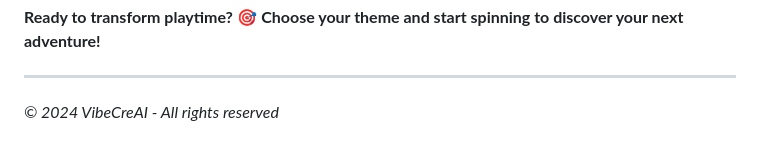
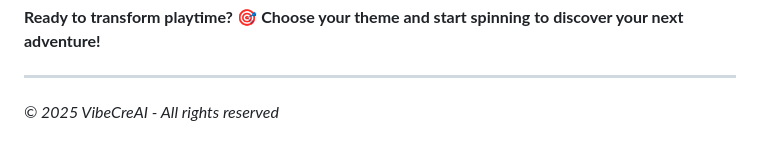
Before and after one commit to VibeCreAI/SPIN2PICK, a Markdown page: README.md, the part around the change. GitHub-like rendering.

Commit message:
Readme - lincence text

```diff
--- a/README.md
+++ b/README.md
@@ -246,4 +246,4 @@ Muted, classic tones for a timeless aesthetic
 
 ---
 
-*© 2024 VibeCreAI - All rights reserved*
+*© 2025 VibeCreAI - All rights reserved*
```
